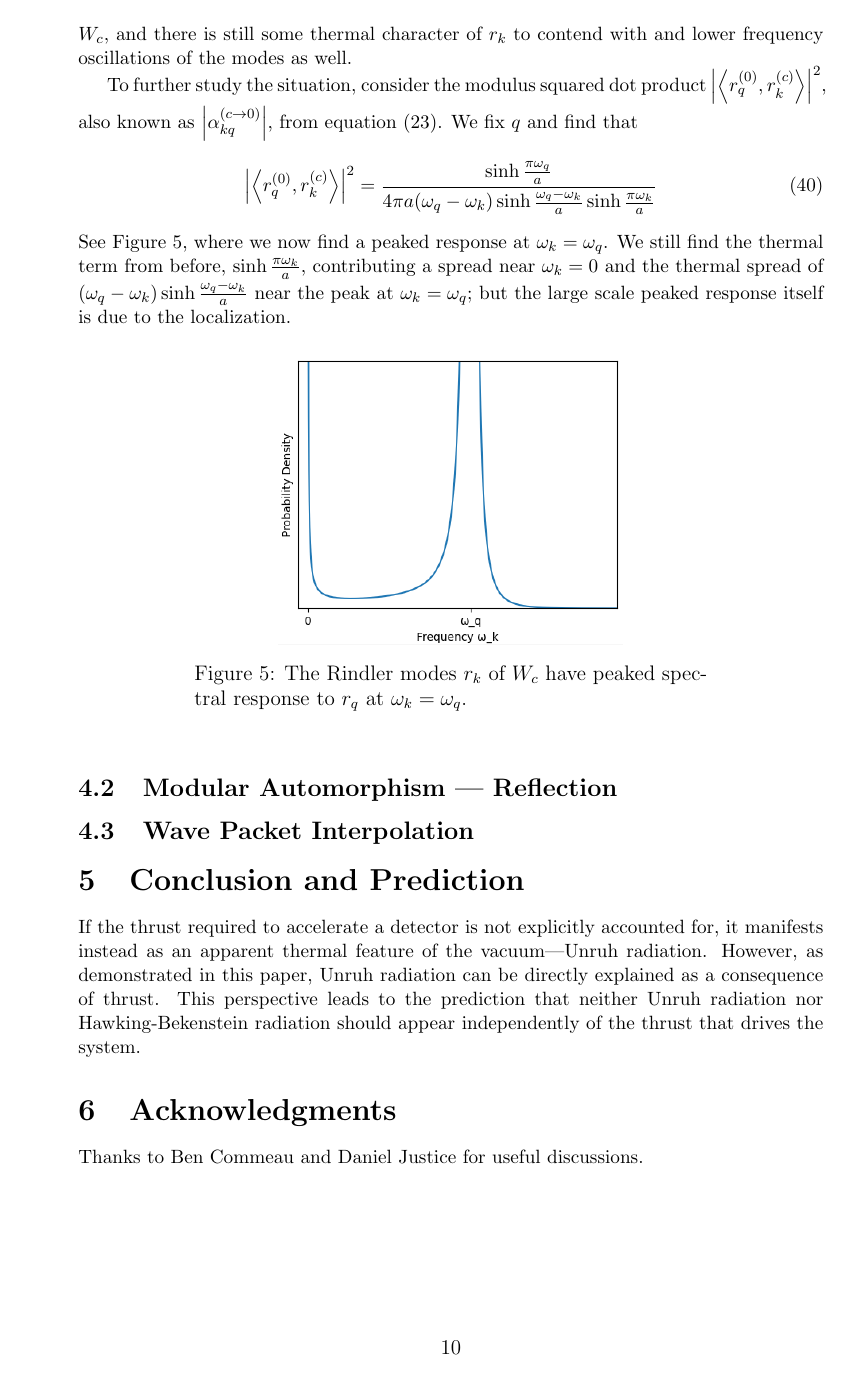
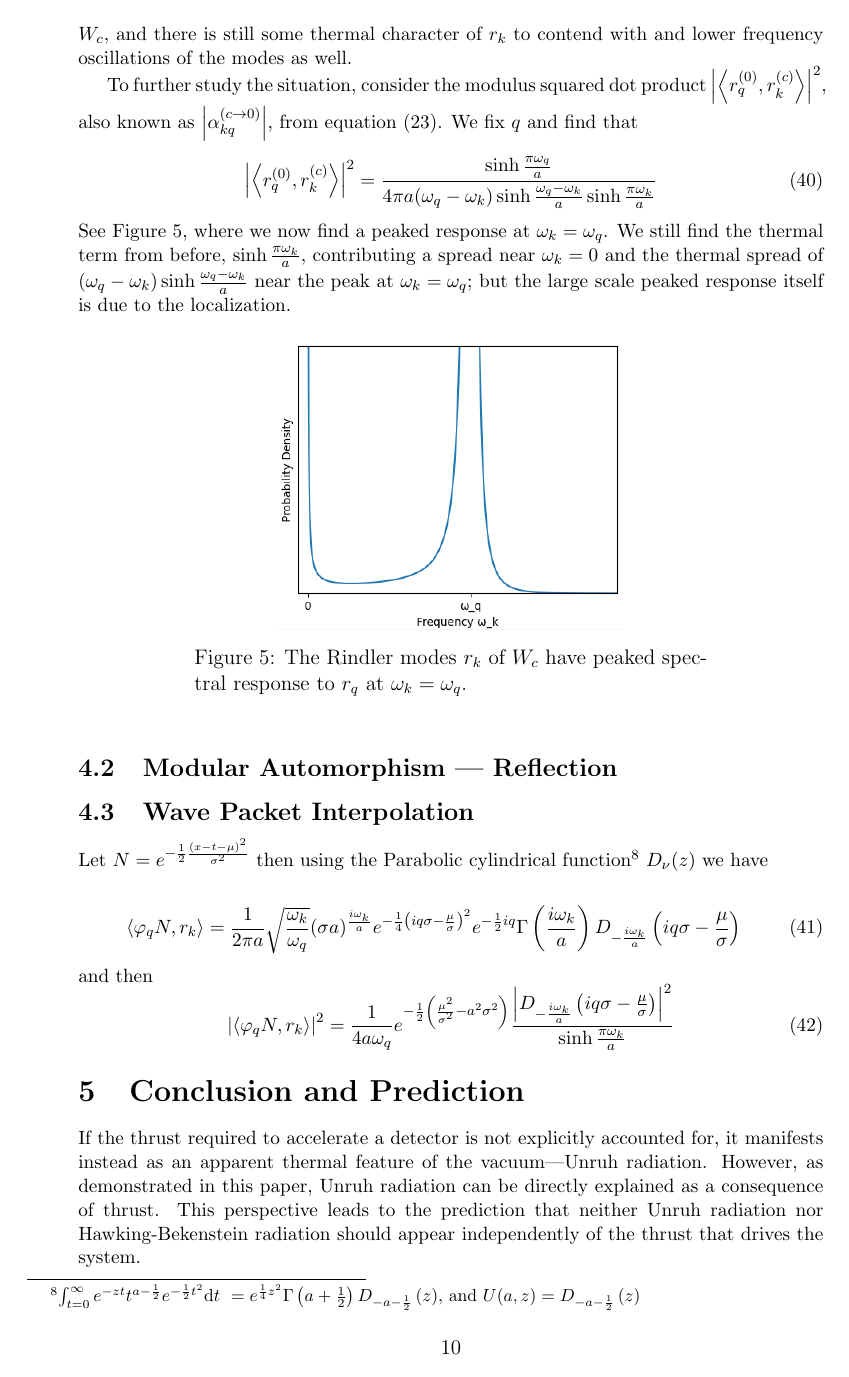
Before and after one commit to kjplaye/thrust_paper, a LaTeX document (thrust.tex): page 10 of 11. The pictures show the PDF file thrust.pdf that the author committed with the source.

Commit message:
parabolic cylinder

```diff
--- a/thrust.tex
+++ b/thrust.tex
@@ -229,7 +229,6 @@ We make use of a gamma function for $(c \rightarrow M)$. This occurs naturally i
 \end{equation}
 Next we consider products of shifted powers to go after $(c \rightarrow 0)$. We make use of a beta function for $(c \rightarrow 0)$ which occurs naturally in the KG dot product as an integral over a power of $x$ and of $x-c$, from $r_k^{(0)}$ and $r_k^{(c)}$ respectively.  We compute the Bogoliubov coefficients as
 \begin{equation}
-  \begin{array}{ccl}
-    \alpha^{(c \rightarrow 0)}_{kq} &= \left<r_q^{(0)}, r_k^{(c)} \right> &= \frac{1}{2 \pi a}\sqrt{\frac{\omega_k}{\omega_q}} (ac)^{\frac{-i(\omega_q - \omega_k)}{a}} B\left(\frac{i\omega_k}{a}, \frac{i(\omega_q - \omega_k)}{a}\right) \\
-    \beta^{(c \rightarrow 0)}_{kq} &= \left<r_q^{(0)*}, r_k^{(c)} \right> &= \frac{1}{2 \pi a}\sqrt{\frac{\omega_k}{\omega_q}} (ac)^{\frac{-i(\omega_q + \omega_k)}{a}} B\left(\frac{-i\omega_k}{a}, \frac{i(\omega_q + \omega_k)}{a}\right) \\
-  \end{array}
+  \begin{aligned}
+    \alpha^{(c \rightarrow 0)}_{kq} &= \left<r_q^{(0)}, r_k^{(c)} \right> = \frac{1}{2 \pi a}\sqrt{\frac{\omega_k}{\omega_q}} (ac)^{\frac{i(\omega_k - \omega_q)}{a}} B\left(\frac{i\omega_k}{a}, \frac{-i(\omega_k - \omega_q)}{a}\right) \\
+    \beta^{(c \rightarrow 0)}_{kq} &= \left<r_q^{(0)*}, r_k^{(c)} \right> = \frac{1}{2 \pi a}\sqrt{\frac{\omega_k}{\omega_q}} (ac)^{\frac{i(\omega_k + \omega_q)}{a}} B\left(\frac{i\omega_k}{a}, \frac{-i(\omega_k + \omega_q)}{a}\right) \\
@@ -419,6 +419,15 @@ See Figure $\ref{peaked}$, where we now find a peaked response at $\omega_k = \o
 
 
 \subsection{Wave Packet Interpolation}
+Let $N = e^{-\frac{1}{2} \frac{(x-t-\mu)^2}{\sigma^2}}$ then using the Parabolic cylindrical function\footnote{$\int_{t=0}^\infty e^{-zt} t^{a-\frac{1}{2}} e^{-\frac{1}{2} t^2} \dv{t} = e^{\frac{1}{4}z^2} \Gamma\left(a + \frac{1}{2}\right) D_{-a - \frac{1}{2}}\left(z\right)$, and $U(a,z) = D_{-a - \frac{1}{2}}\left(z\right)$} $D_\nu(z)$ we have
+
+\begin{equation}
+  \left< \varphi_q N, r_k \right> = \frac{1}{2\pi a} \sqrt{\frac{\omega_k}{\omega_q}} (\sigma a)^\frac{i\omega_k}{a} e^{-\frac{1}{4}\left(i q \sigma - \frac{\mu}{\sigma}\right)^2} e^{-\frac{1}{2} i q} \Gamma\left(\frac{i \omega_k}{a}\right) D_{-\frac{i\omega_k}{a}}\left(iq\sigma - \frac{\mu}{\sigma}\right)
+\end{equation}
+and then
+\begin{equation}
+  \left|\left< \varphi_q N, r_k \right>\right|^2 = \frac{1}{4a\omega_q} e^{-\frac{1}{2} \left(\frac{\mu^2}{\sigma^2} - a^2 \sigma^2\right)} \frac{\left| D_{-\frac{i\omega_k}{a}}\left(iq\sigma - \frac{\mu}{\sigma}\right) \right|^2}{\sinh \frac{\pi \omega_k}{a}}
+\end{equation}
 
 \section{Conclusion and Prediction}
 If the thrust required to accelerate a detector is not explicitly accounted for, it manifests instead as an apparent thermal feature of the vacuum—Unruh radiation. However, as demonstrated in this paper, Unruh radiation can be directly explained as a consequence of thrust. This perspective leads to the prediction that neither Unruh radiation nor Hawking-Bekenstein radiation should appear independently of the thrust that drives the system.
```
Also changed, not shown: thrust.pdf, thrust.tex (15 more changed lines).
